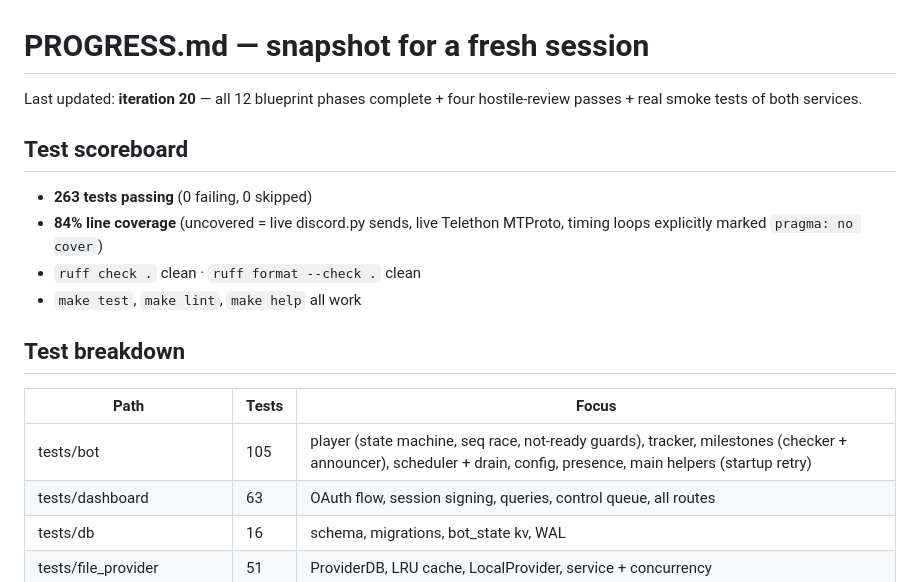
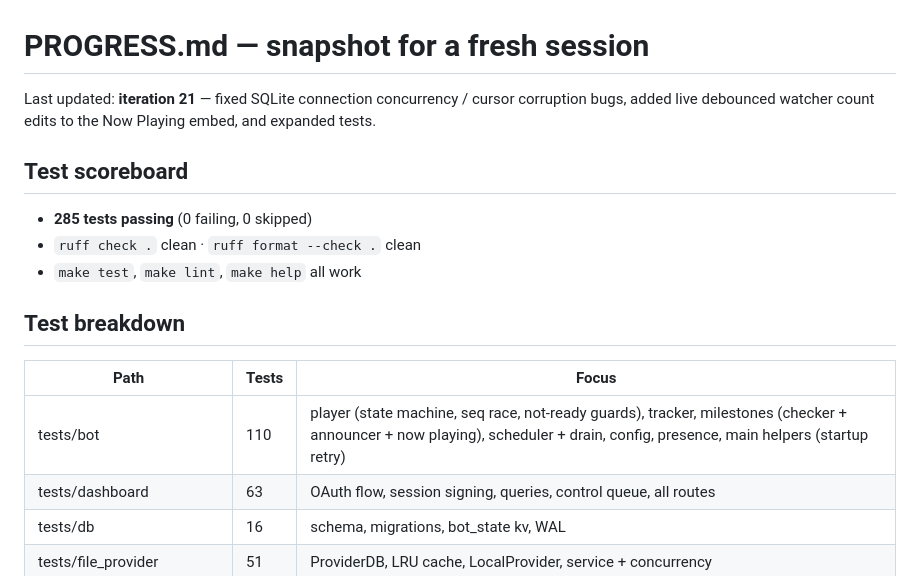
Before and after one commit to lakshaysethi2/discord-radio, a Markdown page: PROGRESS.md, the part around the change. GitHub-like rendering.

Commit message:
Update PROGRESS.md scoreboard and overview

```diff
--- a/PROGRESS.md
+++ b/PROGRESS.md
@@ -1,17 +1,16 @@
 # PROGRESS.md — snapshot for a fresh session
 
-Last updated: **iteration 20** — all 12 blueprint phases complete + four hostile-review passes + real smoke tests of both services.
+Last updated: **iteration 21** — fixed SQLite connection concurrency / cursor corruption bugs, added live debounced watcher count edits to the Now Playing embed, and expanded tests.
 
 ## Test scoreboard
-- **263 tests passing** (0 failing, 0 skipped)
-- **84% line coverage** (uncovered = live discord.py sends, live Telethon MTProto, timing loops explicitly marked `pragma: no cover`)
+- **285 tests passing** (0 failing, 0 skipped)
 - `ruff check .` clean · `ruff format --check .` clean
 - `make test`, `make lint`, `make help` all work
 
 ## Test breakdown
 | Path                            | Tests | Focus                                                              |
 |---------------------------------|-------|--------------------------------------------------------------------|
-| tests/bot                       | 105   | player (state machine, seq race, not-ready guards), tracker, milestones (checker + announcer), scheduler + drain, config, presence, main helpers (startup retry) |
+| tests/bot                       | 110   | player (state machine, seq race, not-ready guards), tracker, milestones (checker + announcer + now playing), scheduler + drain, config, presence, main helpers (startup retry) |
 | tests/dashboard                 | 63    | OAuth flow, session signing, queries, control queue, all routes    |
 | tests/db                        | 16    | schema, migrations, bot_state kv, WAL                              |
 | tests/file_provider             | 51    | ProviderDB, LRU cache, LocalProvider, service + concurrency        |
```
